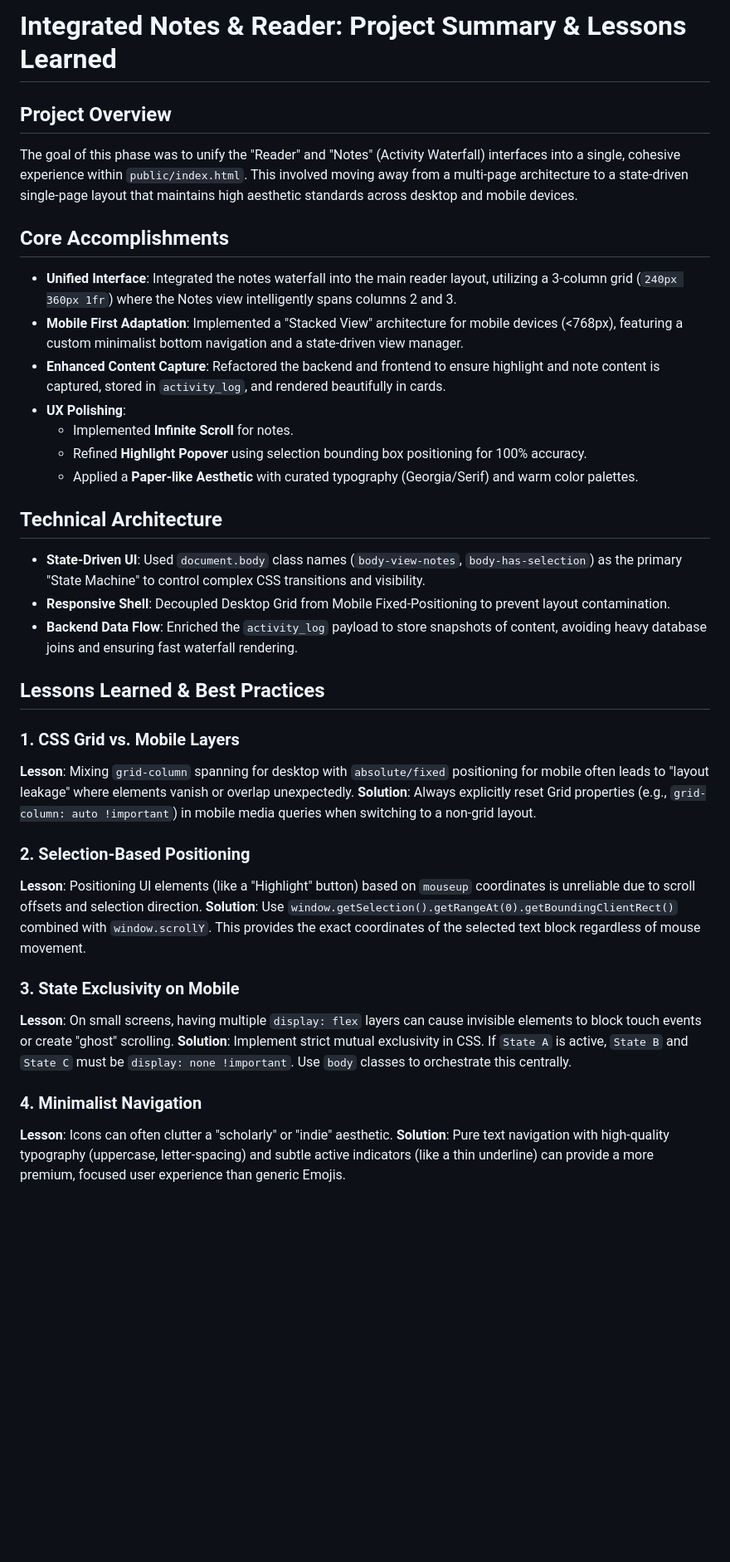
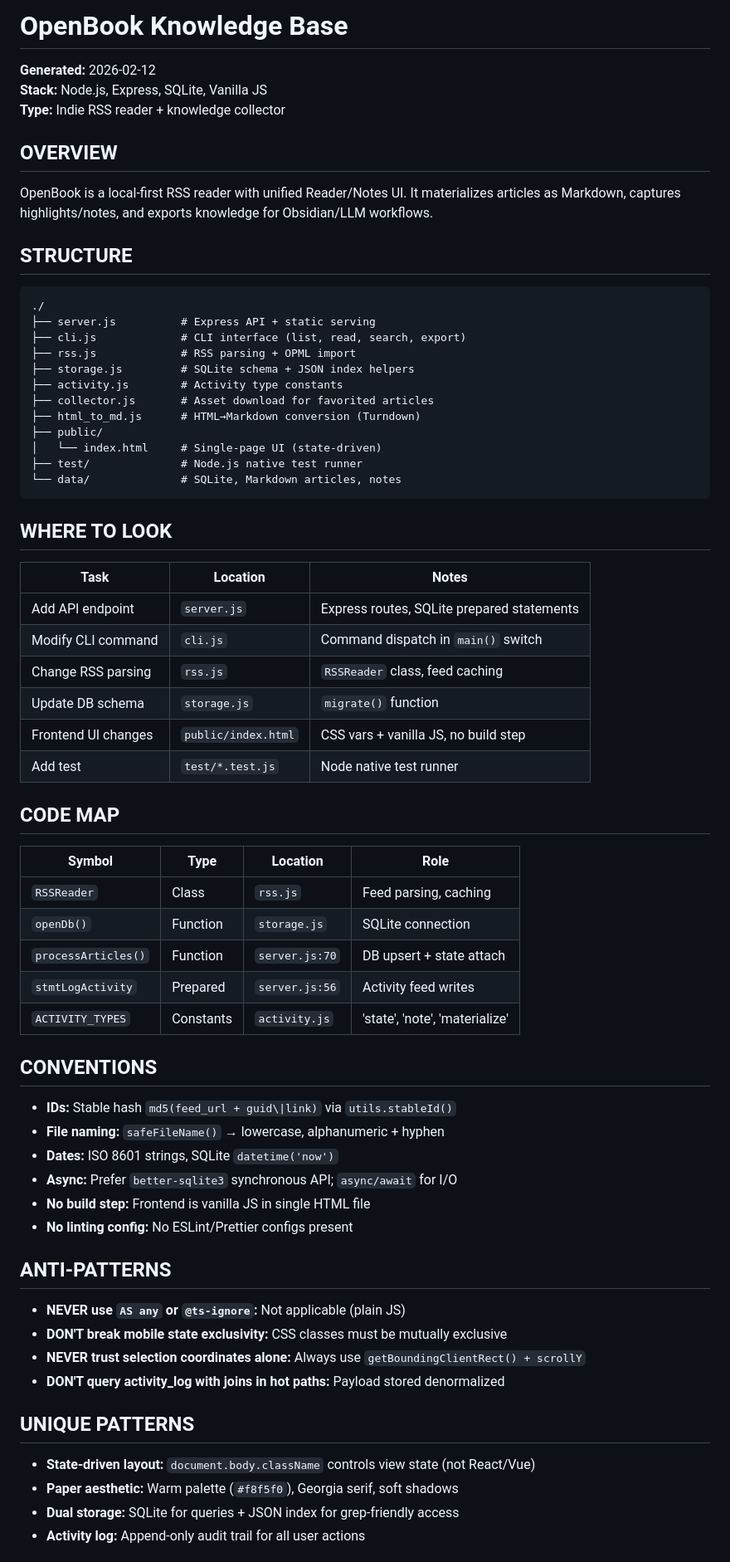
Before and after one commit to rocklau/OpenBook, a Markdown page: Agents.md, the part around one of its changes. Shown at 83% size. GitHub-like rendering; blank space fills up the shorter version.

Commit message:
docs: rewrite root AGENTS.md as structured knowledge base
Ultraworked with [Sisyphus](https://github.com/code-yeongyu/oh-my-opencode)

Co-authored-by: Sisyphus <clio-agent@sisyphuslabs.ai>

````diff
--- a/Agents.md
+++ b/Agents.md
@@ -1,37 +1,64 @@
-# Integrated Notes & Reader: Project Summary & Lessons Learned
+# OpenBook Knowledge Base
 
-## Project Overview
-The goal of this phase was to unify the "Reader" and "Notes" (Activity Waterfall) interfaces into a single, cohesive experience within `public/index.html`. This involved moving away from a multi-page architecture to a state-driven single-page layout that maintains high aesthetic standards across desktop and mobile devices.
+**Generated:** 2026-02-12
+**Stack:** Node.js, Express, SQLite, Vanilla JS
+**Type:** Indie RSS reader + knowledge collector
 
-## Core Accomplishments
-- **Unified Interface**: Integrated the notes waterfall into the main reader layout, utilizing a 3-column grid (`240px 360px 1fr`) where the Notes view intelligently spans columns 2 and 3.
-- **Mobile First Adaptation**: Implemented a "Stacked View" architecture for mobile devices (<768px), featuring a custom minimalist bottom navigation and a state-driven view manager.
-- **Enhanced Content Capture**: Refactored the backend and frontend to ensure highlight and note content is captured, stored in `activity_log`, and rendered beautifully in cards.
-- **UX Polishing**:
-  - Implemented **Infinite Scroll** for notes.
-  - Refined **Highlight Popover** using selection bounding box positioning for 100% accuracy.
-  - Applied a **Paper-like Aesthetic** with curated typography (Georgia/Serif) and warm color palettes.
+## OVERVIEW
+OpenBook is a local-first RSS reader with unified Reader/Notes UI. It materializes articles as Markdown, captures highlights/notes, and exports knowledge for Obsidian/LLM workflows.
 
-## Technical Architecture
-- **State-Driven UI**: Used `document.body` class names (`body-view-notes`, `body-has-selection`) as the primary "State Machine" to control complex CSS transitions and visibility.
-- **Responsive Shell**: Decoupled Desktop Grid from Mobile Fixed-Positioning to prevent layout contamination.
-- **Backend Data Flow**: Enriched the `activity_log` payload to store snapshots of content, avoiding heavy database joins and ensuring fast waterfall rendering.
+## STRUCTURE
+```
+./
+├── server.js          # Express API + static serving
+├── cli.js             # CLI interface (list, read, search, export)
+├── rss.js             # RSS parsing + OPML import
+├── storage.js         # SQLite schema + JSON index helpers
+├── activity.js        # Activity type constants
+├── collector.js       # Asset download for favorited articles
+├── html_to_md.js      # HTML→Markdown conversion (Turndown)
+├── public/
+│   └── index.html     # Single-page UI (state-driven)
+├── test/              # Node.js native test runner
+└── data/              # SQLite, Markdown articles, notes
+```
 
-## Lessons Learned & Best Practices
+## WHERE TO LOOK
+| Task | Location | Notes |
+|------|----------|-------|
+| Add API endpoint | `server.js` | Express routes, SQLite prepared statements |
+| Modify CLI command | `cli.js` | Command dispatch in `main()` switch |
+| Change RSS parsing | `rss.js` | `RSSReader` class, feed caching |
+| Update DB schema | `storage.js` | `migrate()` function |
+| Frontend UI changes | `public/index.html` | CSS vars + vanilla JS, no build step |
+| Add test | `test/*.test.js` | Node native test runner |
 
-### 1. CSS Grid vs. Mobile Layers
-**Lesson**: Mixing `grid-column` spanning for desktop with `absolute/fixed` positioning for mobile often leads to "layout leakage" where elements vanish or overlap unexpectedly.
-**Solution**: Always explicitly reset Grid properties (e.g., `grid-column: auto !important`) in mobile media queries when switching to a non-grid layout.
+## CODE MAP
+| Symbol | Type | Location | Role |
+|--------|------|----------|------|
+| `RSSReader` | Class | `rss.js` | Feed parsing, caching |
+| `openDb()` | Function | `storage.js` | SQLite connection |
+| `processArticles()` | Function | `server.js:70` | DB upsert + state attach |
+| `stmtLogActivity` | Prepared | `server.js:56` | Activity feed writes |
+| `ACTIVITY_TYPES` | Constants | `activity.js` | 'state', 'note', 'materialize' |
 
-### 2. Selection-Based Positioning
-**Lesson**: Positioning UI elements (like a "Highlight" button) based on `mouseup` coordinates is unreliable due to scroll offsets and selection direction.
-**Solution**: Use `window.getSelection().getRangeAt(0).getBoundingClientRect()` combined with `window.scrollY`. This provides the exact coordinates of the selected text block regardless of mouse movement.
+## CONVENTIONS
+- **IDs:** Stable hash `md5(feed_url + guid\|link)` via `utils.stableId()`
+- **File naming:** `safeFileName()` → lowercase, alphanumeric + hyphen
+- **Dates:** ISO 8601 strings, SQLite `datetime('now')`
+- **Async:** Prefer `better-sqlite3` synchronous API; `async/await` for I/O
+- **No build step:** Frontend is vanilla JS in single HTML file
+- **No linting config:** No ESLint/Prettier configs present
 
-### 3. State Exclusivity on Mobile
-**Lesson**: On small screens, having multiple `display: flex` layers can cause invisible elements to block touch events or create "ghost" scrolling.
-**Solution**: Implement strict mutual exclusivity in CSS. If `State A` is active, `State B` and `State C` must be `display: none !important`. Use `body` classes to orchestrate this centrally.
+## ANTI-PATTERNS
+- **NEVER use `AS any` or `@ts-ignore`:** Not applicable (plain JS)
+- **DON'T break mobile state exclusivity:** CSS classes must be mutually exclusive
+- **NEVER trust selection coordinates alone:** Always use `getBoundingClientRect() + scrollY`
+- **DON'T query activity_log with joins in hot paths:** Payload stored denormalized
 
-### 4. Minimalist Navigation
-**Lesson**: Icons can often clutter a "scholarly" or "indie" aesthetic.
-**Solution**: Pure text navigation with high-quality typography (uppercase, letter-spacing) and subtle active indicators (like a thin underline) can provide a more premium, focused user experience than generic Emojis.
+## UNIQUE PATTERNS
+- **State-driven layout:** `document.body.className` controls view state (not React/Vue)
+- **Paper aesthetic:** Warm palette (`#f8f5f0`), Georgia serif, soft shadows
+- **Dual storage:** SQLite for queries + JSON index for grep-friendly access
+- **Activity log:** Append-only audit trail for all user actions
 
````
Also changed, not shown: other parts of Agents.md (+14 -7 lines).
